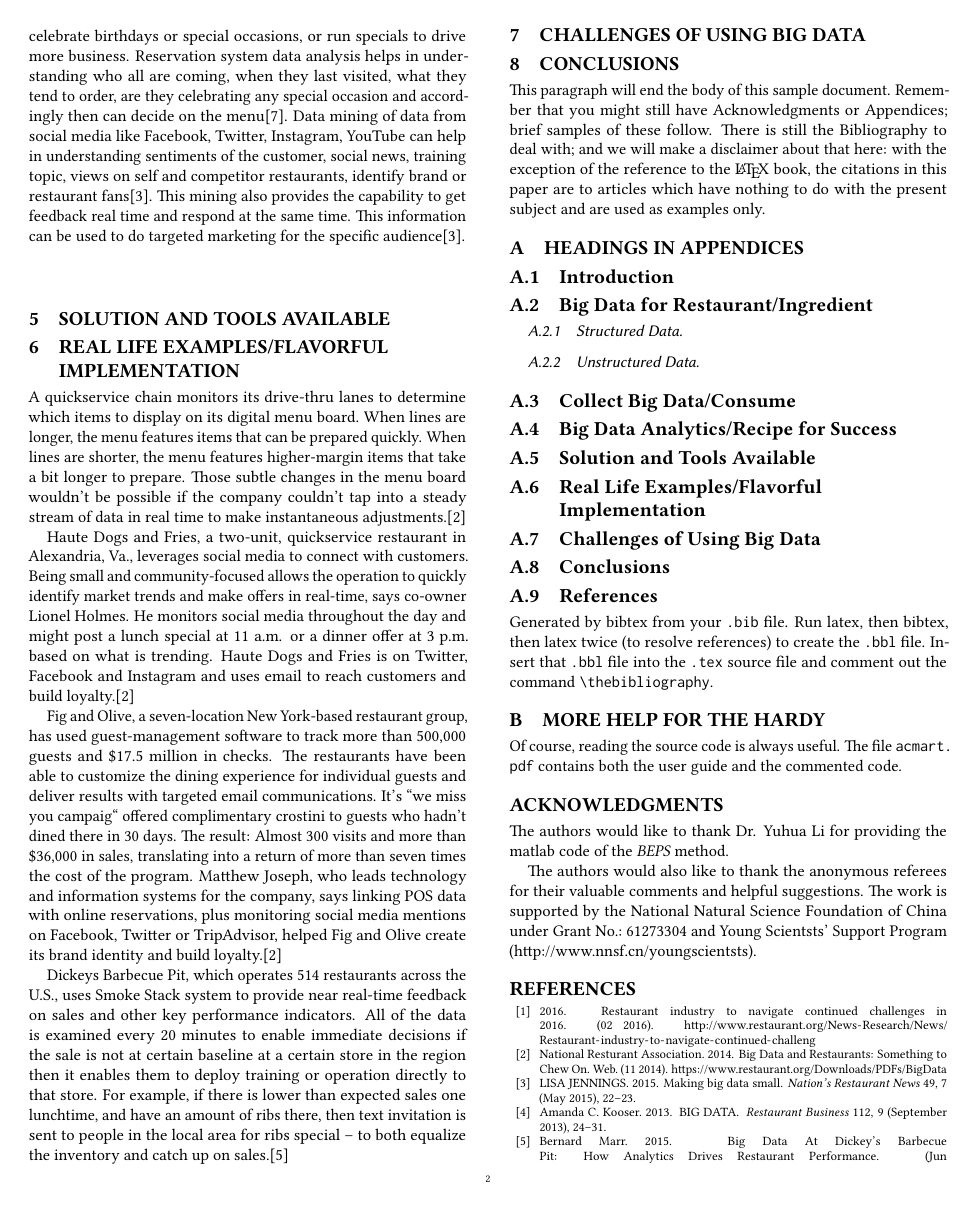
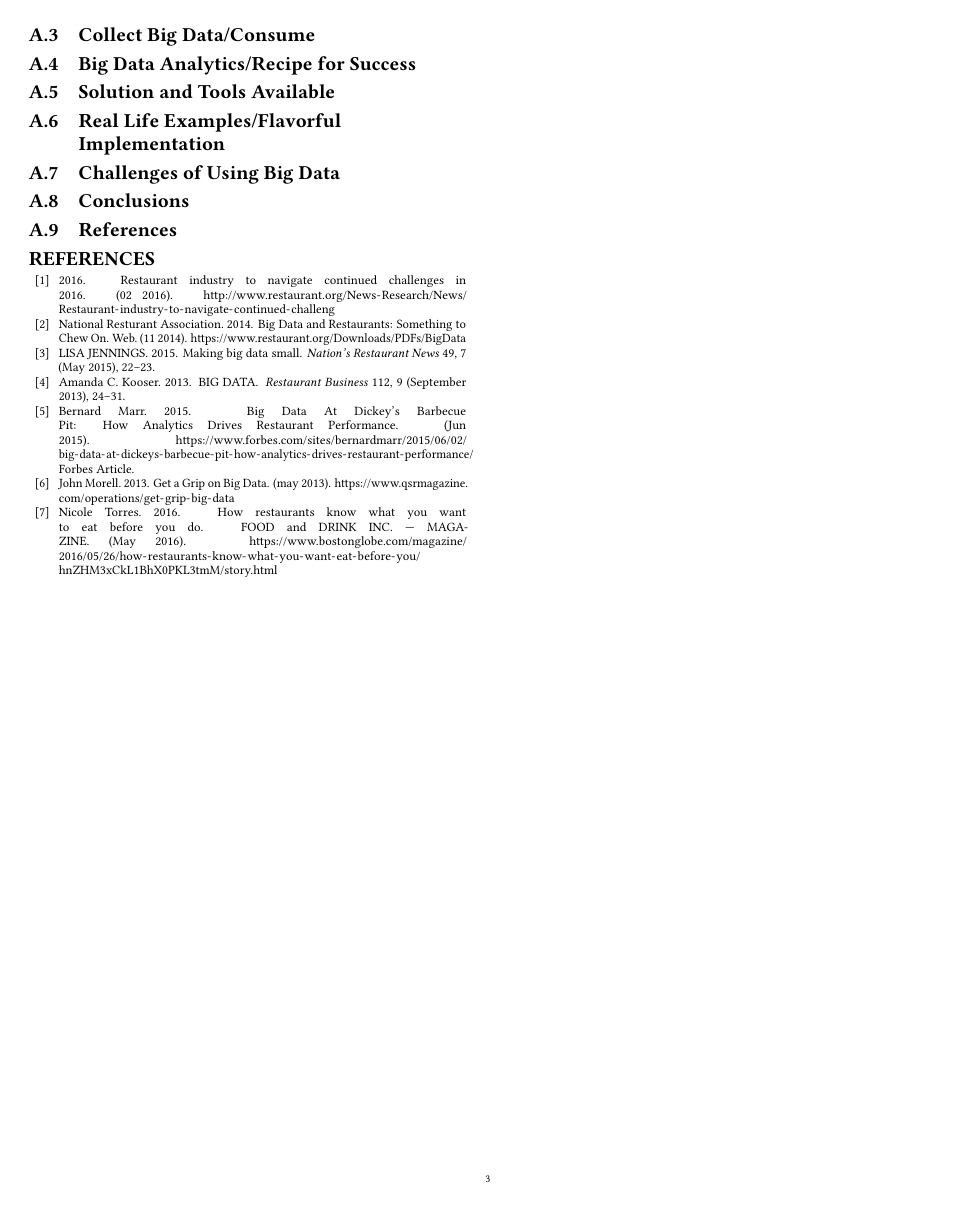
Before and after one commit to athaleys/bigdata-i523, a LaTeX paper (paper1/report.tex): page 2 of 3 before the commit and page 3 of 3 after it. Compiled offline with pdfLaTeX.

Commit message:
Update report.tex

```diff
--- a/paper1/report.tex
+++ b/paper1/report.tex
@@ -98,35 +101,6 @@ used as examples only.
 \subsection{Conclusions}
 \subsection{References}
 
-Generated by bibtex from your \texttt{.bib} file.  Run latex, then
-bibtex, then latex twice (to resolve references) to create the
-\texttt{.bbl} file.  Insert that \texttt{.bbl} file into the
-\texttt{.tex} source file and comment out the command
-\texttt{{\char'134}thebibliography}.
-
-% This next section command marks the start of
-% Appendix B, and does not continue the present hierarchy
-
-\section{More Help for the Hardy}
-
-Of course, reading the source code is always useful.  The file
-\path{acmart.pdf} contains both the user guide and the commented code.
-
-\begin{acks}
-
-  The authors would like to thank Dr. Yuhua Li for providing the
-  matlab code of the \textit{BEPS} method.
-
-  The authors would also like to thank the anonymous referees for
-  their valuable comments and helpful suggestions. The work is
-  supported by the \grantsponsor{GS501100001809}{National Natural
-    Science Foundation of
-    China}{http://dx.doi.org/10.13039/501100001809} under Grant
-  No.:~\grantnum{GS501100001809}{61273304}
-  and~\grantnum[http://www.nnsf.cn/youngscientsts]{GS501100001809}{Young
-    Scientsts' Support Program}.
-
-\end{acks}
 
 \bibliographystyle{ACM-Reference-Format}
 \bibliography{report}
```
Also changed, not shown: paper1/report.tex (9 more changed lines).
